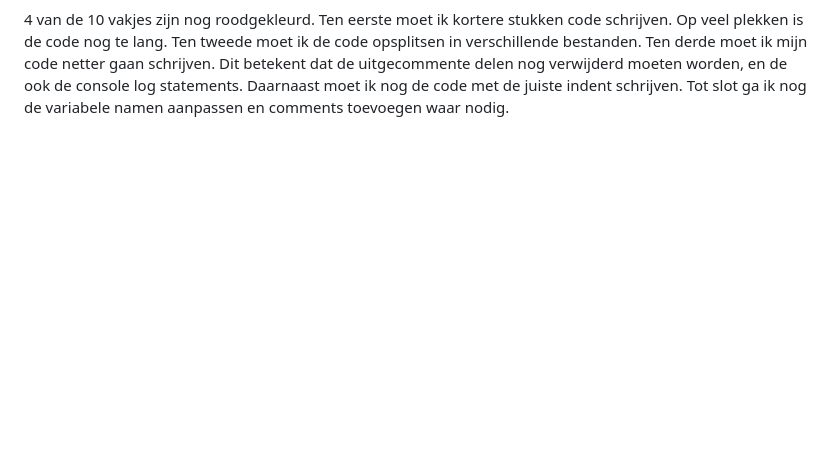
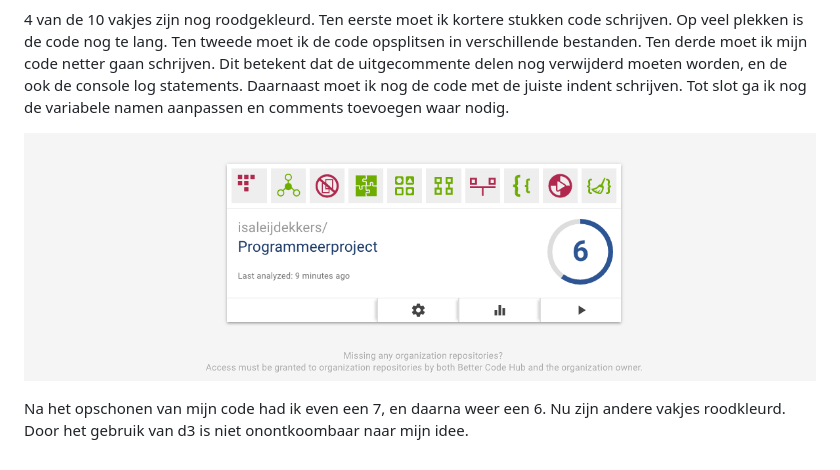
Before and after one commit to isaleijdekkers/Programmeerproject, a Markdown page: markdown/AUDIT.md, the part around the change. Rendered like a GitHub page; pictures changed too: doc/bettercode2.png (added); blank space fills up the shorter version.

Commit message:
klaar

```diff
--- a/markdown/AUDIT.md
+++ b/markdown/AUDIT.md
@@ -6,3 +6,7 @@ Ten tweede moet ik de code opsplitsen in verschillende bestanden.
 Ten derde moet ik mijn code netter gaan schrijven. Dit betekent dat de uitgecommente delen nog verwijderd moeten worden,
 en de ook de console log statements. Daarnaast moet ik nog de code met de juiste indent schrijven. Tot slot ga ik
 nog de variabele namen aanpassen en comments toevoegen waar nodig.
+
+![](/doc/bettercode2.png)
+
+Na het opschonen van mijn code had ik even een 7, en daarna weer een 6. Nu zijn andere vakjes roodkleurd. Door het gebruik van d3 is niet onontkoombaar naar mijn idee.
```
